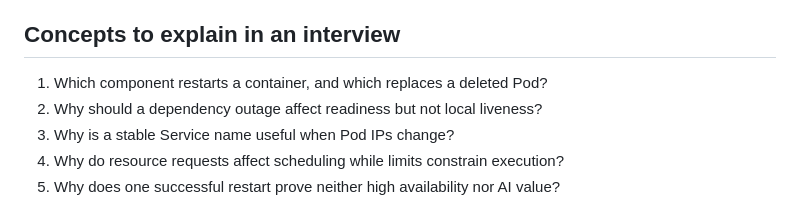
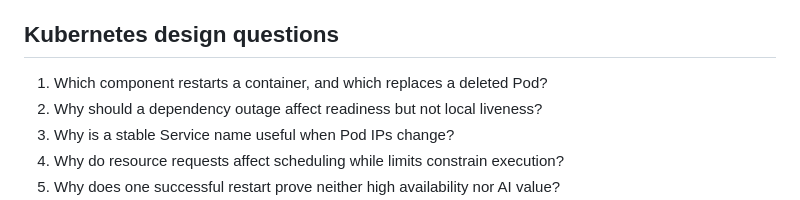
Before and after one commit to Jill-Vekariya/safeheal-ai, a Markdown page: docs/KUBERNETES.md, the part around the change. Rendered like a GitHub page.

```diff
--- a/docs/KUBERNETES.md
+++ b/docs/KUBERNETES.md
@@ -178,7 +178,7 @@ enforcement. It is an isolated local lab, not production security hardening.
 - Existing recovery lock: check for an active recovery process; only remove the lock
   manually after establishing that the owner is gone and the cluster is healthy.
 
-## Concepts to explain in an interview
+## Kubernetes design questions
 
 1. Which component restarts a container, and which replaces a deleted Pod?
 2. Why should a dependency outage affect readiness but not local liveness?
```
Also changed, not shown: README.md (+3 -5 lines).
